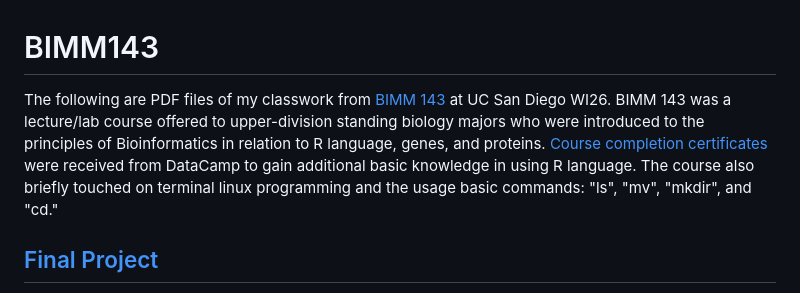
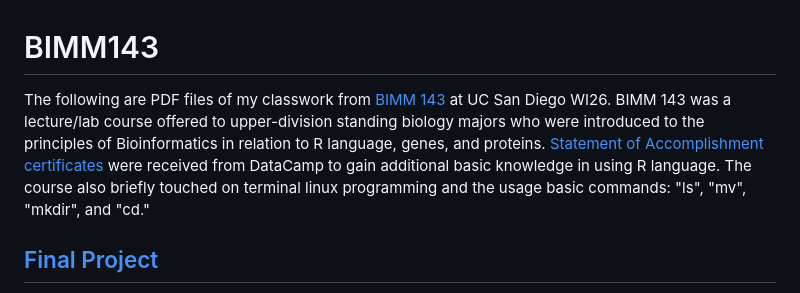
Before and after one commit to j5aquino-dot/bimm143_github, a Markdown page: README.md, the part around the change. Drawn GitHub-style.

```diff
--- a/README.md
+++ b/README.md
@@ -1,5 +1,5 @@
 # BIMM143
-The following are PDF files of my classwork from [BIMM 143](https://bioboot.github.io/bimm143_W26/) at UC San Diego WI26. BIMM 143 was a lecture/lab course offered to upper-division standing biology majors who were introduced to the principles of Bioinformatics in relation to R language, genes, and proteins. [Course completion certificates](DataCampCertifAquino.pdf) were received from DataCamp to gain additional basic knowledge in using R language. The course also briefly touched on terminal linux programming and the usage basic commands: "ls", "mv", "mkdir", and "cd."
+The following are PDF files of my classwork from [BIMM 143](https://bioboot.github.io/bimm143_W26/) at UC San Diego WI26. BIMM 143 was a lecture/lab course offered to upper-division standing biology majors who were introduced to the principles of Bioinformatics in relation to R language, genes, and proteins. [Statement of Accomplishment certificates](DataCampCertifAquino.pdf) were received from DataCamp to gain additional basic knowledge in using R language. The course also briefly touched on terminal linux programming and the usage basic commands: "ls", "mv", "mkdir", and "cd."
 
 ## [Final Project](Find_A_Gene_Project_Aquino.pdf)
 The above is a Find-A-Gene project that acted as the final for the course based on a novel protein found using BLAST. Using methods learned throughout the course, multiple sequence alignments, a phylogenetic tree, a heatmap, and a 3D protein visual were created while also briefly discussing the druggability of the novel protein.
```
